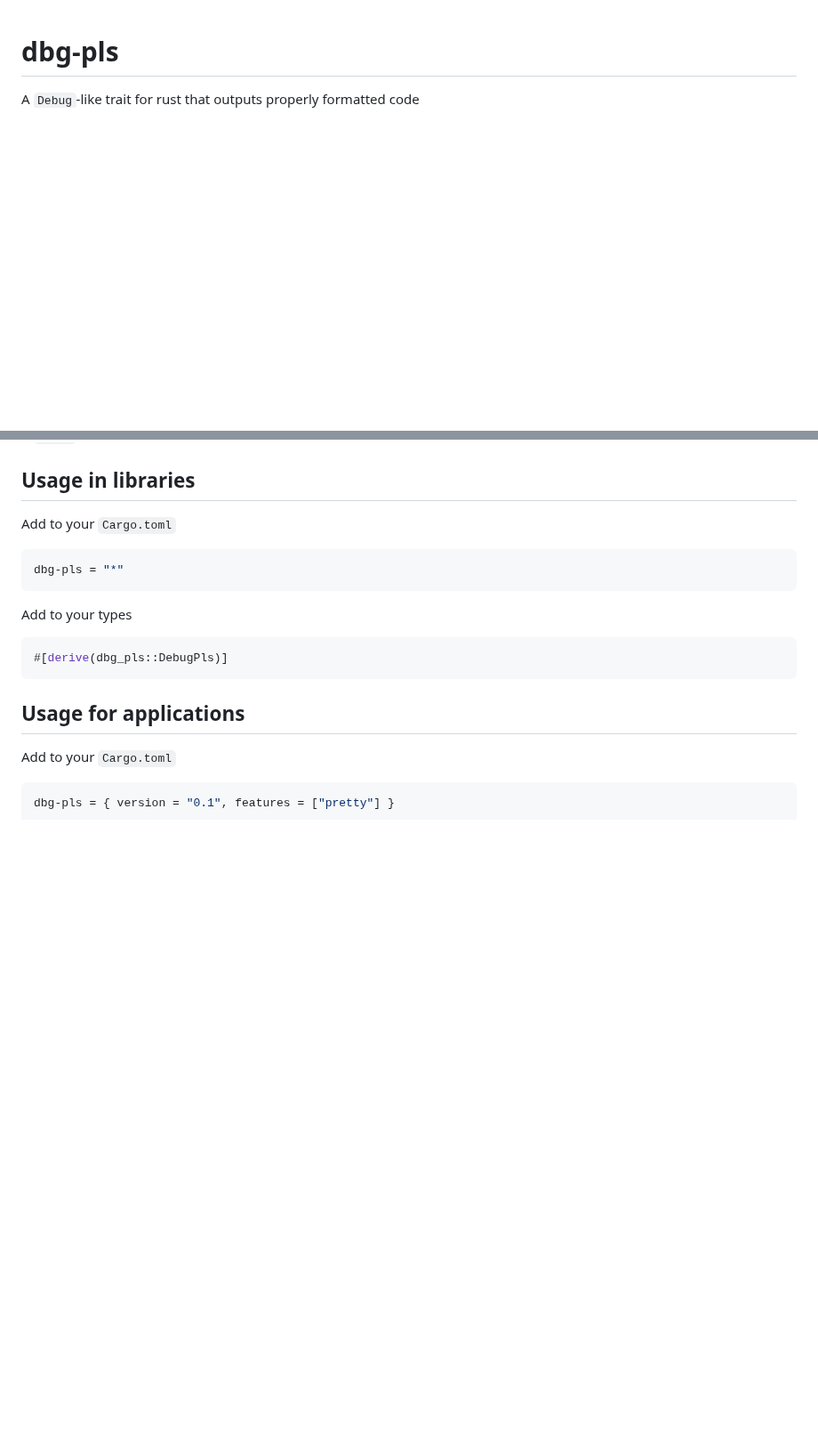
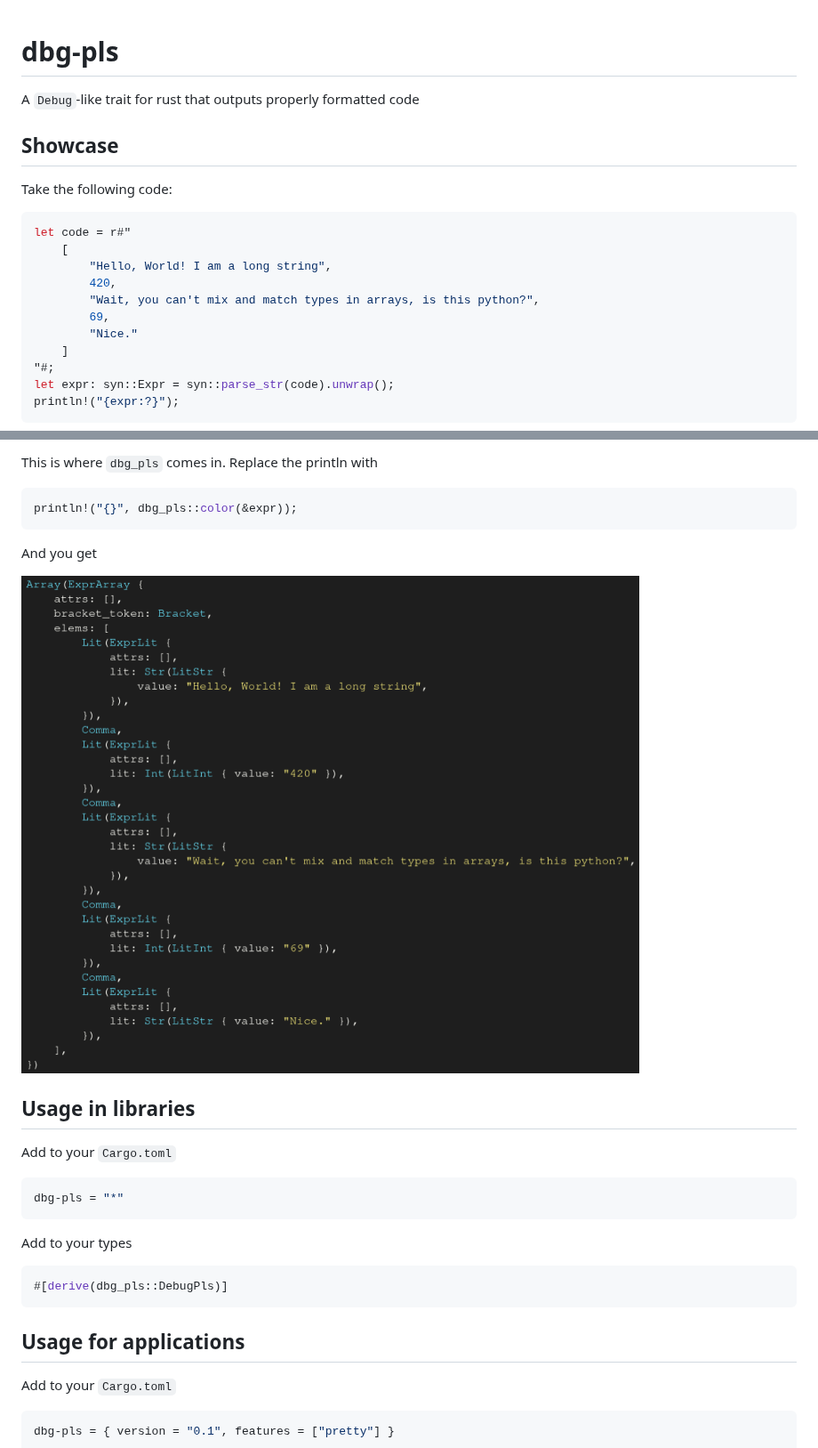
Before and after one commit to conradludgate/dbg-pls, a Markdown page: README.md, 2 parts joined by grey strips. Shown at 89% size. GitHub-like rendering; pictures changed too: readme/kitchen-sink.png (added); blank space fills up the shorter version.

Commit message:
add syn showcase

````diff
--- a/README.md
+++ b/README.md
@@ -1,3 +1,22 @@
 # dbg-pls
 
 A `Debug`-like trait for rust that outputs properly formatted code
+
+## Showcase
+
+Take the following code:
+
+```rust
+let code = r#"
+    [
+        "Hello, World! I am a long string",
+        420,
+        "Wait, you can't mix and match types in arrays, is this python?",
+        69,
+        "Nice."
+    ]
+"#;
+let expr: syn::Expr = syn::parse_str(code).unwrap();
+println!("{expr:?}");
+```
+
@@ -4,3 +96,10 @@ A `Debug`-like trait for rust that outputs properly formatted code
+This is where `dbg_pls` comes in. Replace the println with
+```rust
+println!("{}", dbg_pls::color(&expr));
+```
+And you get
+
+![](readme/kitchen-sink.png)
 
 ## Usage in libraries
 
````
Also changed, not shown: other parts of README.md (+73 -0 lines), 2 other files.
